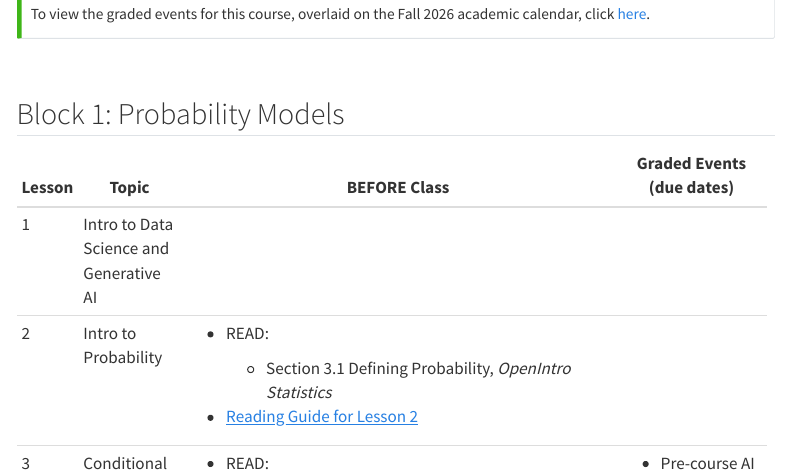
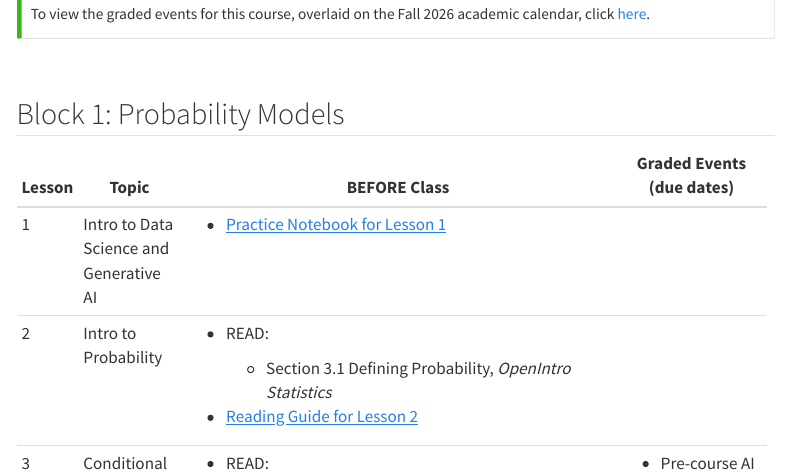
Before and after one commit to DS-USAFA/DS220_course_website, a Quarto document (schedule.qmd): the page in a window 1100 px wide, from 540 px down. Rendered offline with R 4.5, knitr and Pandoc in place of Quarto, with nearby package versions; menus at the side of the page are left out.

Commit message:
Added notebook for Lesson 01

```diff
--- a/schedule.qmd
+++ b/schedule.qmd
@@ -33,7 +33,7 @@ To view the graded events for this course, overlaid on the Fall 2026 academic ca
 +--------+-----------------------------------------+---------------------------------------------------------------------------------------------------------------------------------------------------------------------------------------------------------------------------------------------------------+---------------------------------+
 | Lesson | Topic                                   | BEFORE Class                                                                                                                                                                                                                                            | Graded Events (due dates)       |
 +========+=========================================+=========================================================================================================================================================================================================================================================+=================================+
-| 1      | Intro to Data Science and Generative AI |                                                                                                                                                                                                                                                         |                                 |
+| 1      | Intro to Data Science and Generative AI | -   [Practice Notebook for Lesson 1](https://notebook.google.com/notebook/6a7fdd3b-38a3-48c7-91df-5603bfd2a629){target="_blank"}                                                                                                                        |                                 |
 +--------+-----------------------------------------+---------------------------------------------------------------------------------------------------------------------------------------------------------------------------------------------------------------------------------------------------------+---------------------------------+
 | 2      | Intro to Probability                    | -   READ:                                                                                                                                                                                                                                               |                                 |
 |        |                                         |                                                                                                                                                                                                                                                         |                                 |
```
Also changed, not shown: docs/search.json, 1 other file.
